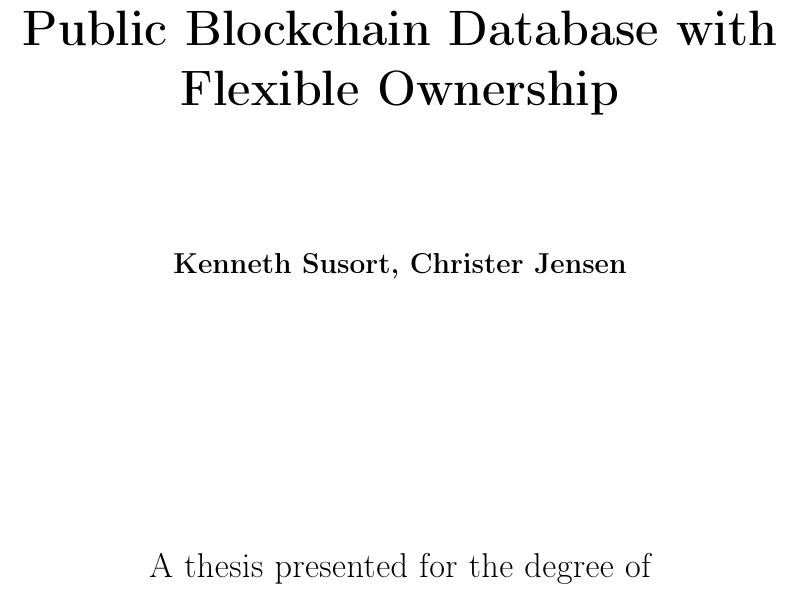
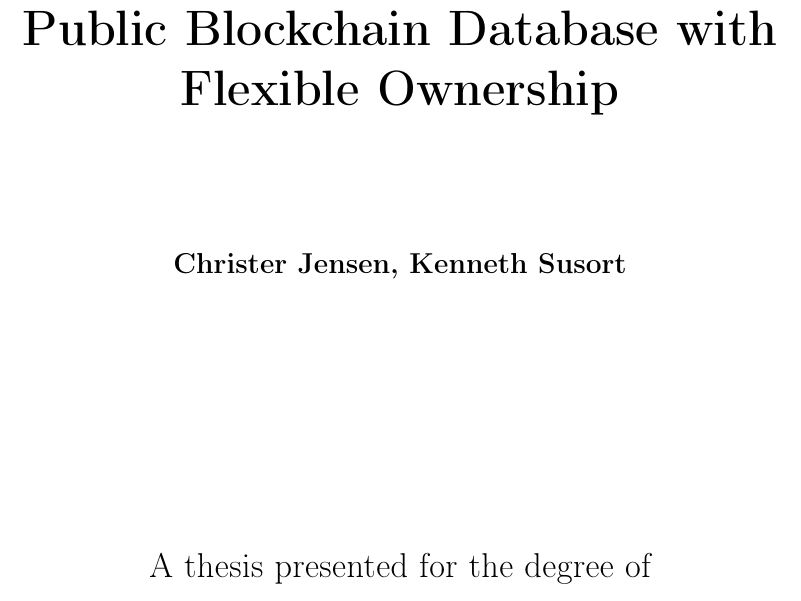
Before and after one commit to TheSusort/bachelor-thesis, a LaTeX document (blockchainstorage.tex): part of page 1 of 44, cut so that both start at the same text. Compiled offline with pdfLaTeX.

Commit message:
Sorted authors in alphabetical order

```diff
--- a/blockchainstorage.tex
+++ b/blockchainstorage.tex
@@ -65,7 +65,7 @@
 
 %\setcounter{page}{1}
 \title{Public Blockchain Database with Flexible Ownership}
-\author{Kenneth Susort \and Christer Jensen}
+\author{Christer Jensen \and Kenneth Susort}
 \date{\today}
 
 \setlength{\parindent}{3em}
```
